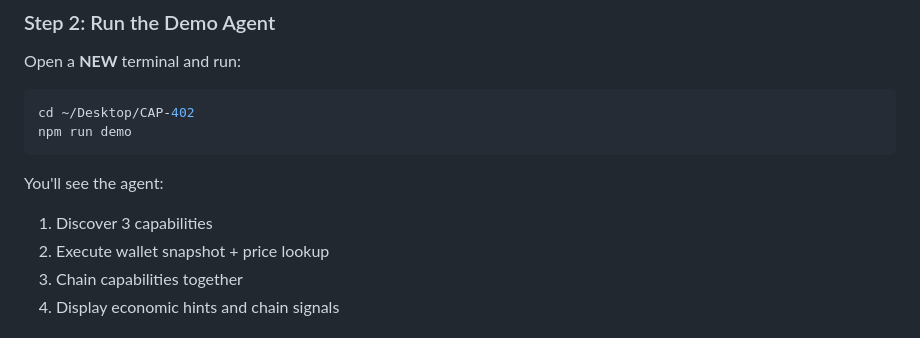
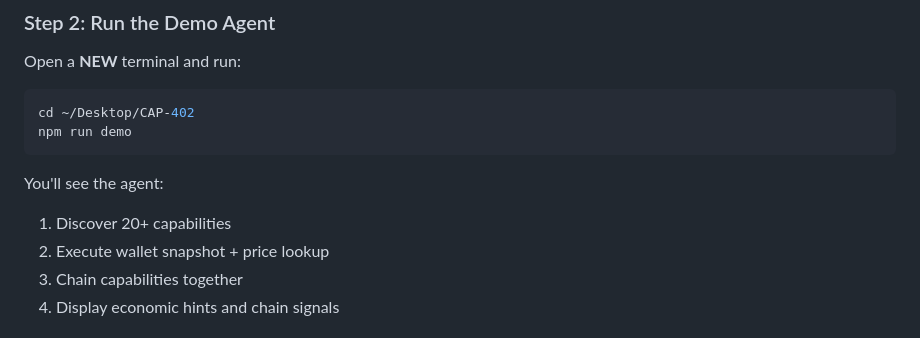
Before and after one commit to TheQuantumChronicle/cap402, a Markdown page: docs/START_HERE.md, the part around the change. Drawn GitHub-style.

````diff
--- a/docs/START_HERE.md
+++ b/docs/START_HERE.md
@@ -39,7 +39,7 @@ npm run demo
 ```
 
 You'll see the agent:
-1. Discover 3 capabilities
+1. Discover 20+ capabilities
 2. Execute wallet snapshot + price lookup
 3. Chain capabilities together
 4. Display economic hints and chain signals
````
Also changed, not shown: docs/VERIFICATION.md (+2 -2 lines).
